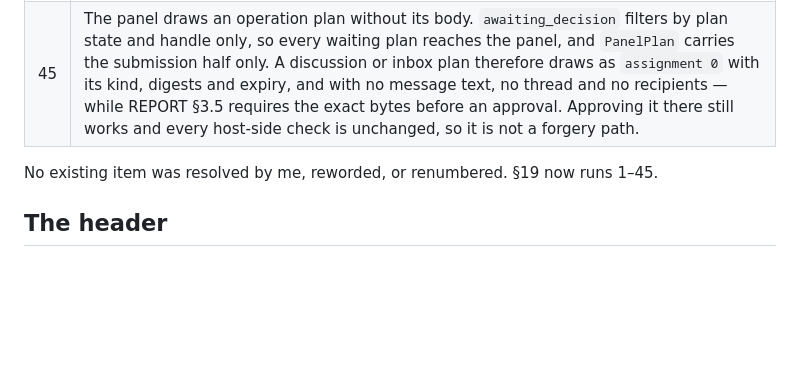
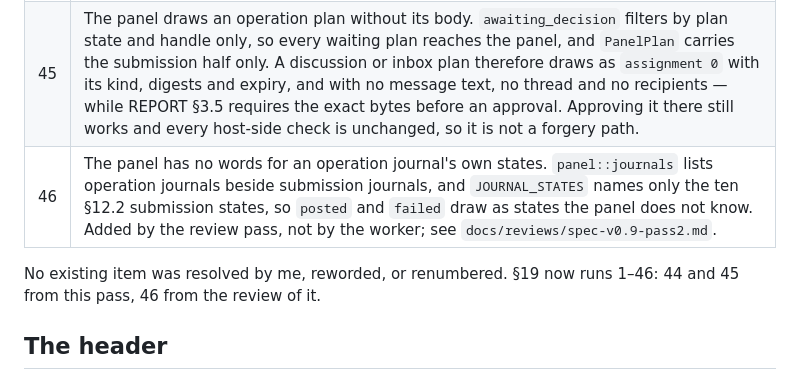
Before and after one commit to uguryildirim24/canvas-cli, a Markdown page: docs/SPEC-CHANGES-v0.9.md, the part around the change. GitHub-like rendering; blank space fills up the shorter version.

Commit message:
review(SPEC-v0.9): record item 46 in the changes file
The changes file said §19 runs 1–45. The review added item 46, so the
count and the added-items table now say so.

Co-Authored-By: Claude Opus 5 <noreply@anthropic.com>
Claude-Session: https://claude.ai/code/session_01771EnCLZ4SycVkhaDCwiEa

```diff
--- a/docs/SPEC-CHANGES-v0.9.md
+++ b/docs/SPEC-CHANGES-v0.9.md
@@ -149,8 +149,10 @@ Items 27 and 28 stay open. Their fixes predate pass 1, which read them and delib
 |---|---|
 | 44 | The companion declares `sidePanel` as a **fourth** permission. REPORT §3.3 names two; item 30 recorded `scripting` as the third and was closed on that reading, before M7-b added `sidePanel`. It grants no host or tab access, and REPORT §3.4 forbids the alternative of a Canvas DOM overlay, so the same reasoning applies — but the confirmation on item 30 cannot cover a permission added afterwards. |
 | 45 | The panel draws an operation plan without its body. `awaiting_decision` filters by plan state and handle only, so every waiting plan reaches the panel, and `PanelPlan` carries the submission half only. A discussion or inbox plan therefore draws as `assignment 0` with its kind, digests and expiry, and with no message text, no thread and no recipients — while REPORT §3.5 requires the exact bytes before an approval. Approving it there still works and every host-side check is unchanged, so it is not a forgery path. |
+| 46 | The panel has no words for an operation journal's own states. `panel::journals` lists operation journals beside submission journals, and `JOURNAL_STATES` names only the ten §12.2 submission states, so `posted` and `failed` draw as states the panel does not know. Added by the review pass, not by the worker; see `docs/reviews/spec-v0.9-pass2.md`. |
 
-No existing item was resolved by me, reworded, or renumbered. §19 now runs 1–45.
+No existing item was resolved by me, reworded, or renumbered. §19 now runs
+1–46: 44 and 45 from this pass, 46 from the review of it.
 
 ## The header
 
```
